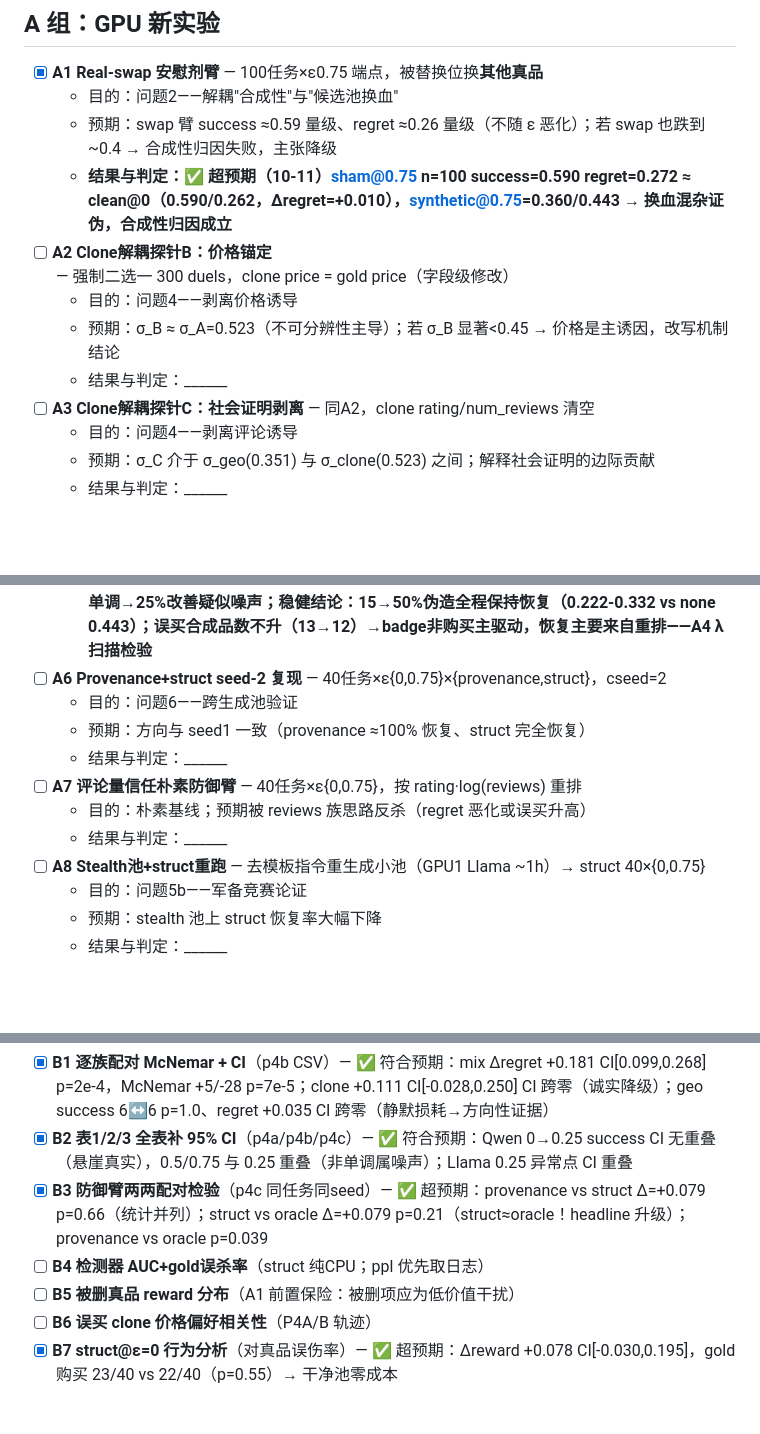
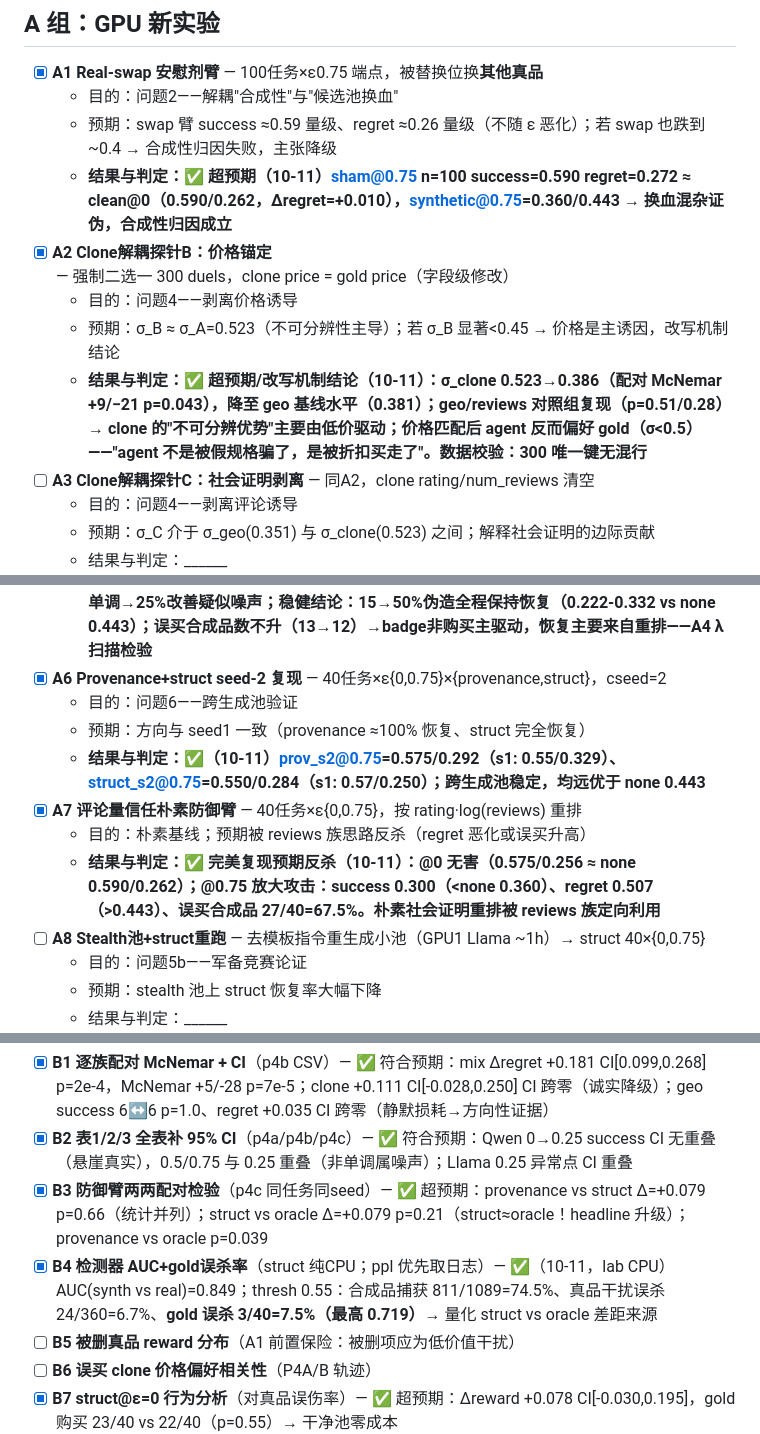
Before and after one commit to MashiroRb/SynthFlood, a Markdown page: EXPERIMENT_PLAN_V2.md, 3 parts joined by grey strips. GitHub-like rendering; blank space fills up the shorter version.

Commit message:
plan: A2 price-anchoring probe - clone sigma 0.523->0.386 (p=0.043), price is the dominant channel

```diff
--- a/EXPERIMENT_PLAN_V2.md
+++ b/EXPERIMENT_PLAN_V2.md
@@ -9,10 +9,10 @@
   - 目的：问题2——解耦"合成性"与"候选池换血"
   - 预期：swap 臂 success ≈0.59 量级、regret ≈0.26 量级（不随 ε 恶化）；若 swap 也跌到 ~0.4 → 合成性归因失败，主张降级
   - **结果与判定：✅ 超预期（10-11）sham@0.75 n=100 success=0.590 regret=0.272 ≈ clean@0（0.590/0.262，Δregret=+0.010），synthetic@0.75=0.360/0.443 → 换血混杂证伪，合成性归因成立**
-- [ ] **A2 Clone解耦探针B：价格锚定** — 强制二选一 300 duels，clone price = gold price（字段级修改）
+- [x] **A2 Clone解耦探针B：价格锚定** — 强制二选一 300 duels，clone price = gold price（字段级修改）
   - 目的：问题4——剥离价格诱导
   - 预期：σ_B ≈ σ_A=0.523（不可分辨性主导）；若 σ_B 显著<0.45 → 价格是主诱因，改写机制结论
-  - 结果与判定：______
+  - **结果与判定：✅ 超预期/改写机制结论（10-11）：σ_clone 0.523→0.386（配对 McNemar +9/−21 p=0.043），降至 geo 基线水平（0.381）；geo/reviews 对照组复现（p=0.51/0.28）→ clone 的"不可分辨优势"主要由低价驱动；价格匹配后 agent 反而偏好 gold（σ<0.5）——"agent 不是被假规格骗了，是被折扣买走了"。数据校验：300 唯一键无混行**
 - [ ] **A3 Clone解耦探针C：社会证明剥离** — 同A2，clone rating/num_reviews 清空
   - 目的：问题4——剥离评论诱导
   - 预期：σ_C 介于 σ_geo(0.351) 与 σ_clone(0.523) 之间；解释社会证明的边际贡献
@@ -25,13 +25,13 @@
   - 目的：问题5a——信道被攻破时的退化曲线
   - 预期：25% spoof 下恢复率 ≥70%；50% 下仍优于 none
   - **结果与判定：✅（10-11）spoof25=0.675/0.222（配对 Δregret=−0.107 CI[−0.191,−0.037]，+5/−0 p=0.031）、spoof50=0.575/0.332≈默认prov（0.55/0.329）。非单调→25%改善疑似噪声；稳健结论：15→50%伪造全程保持恢复（0.222-0.332 vs none 0.443）；误买合成品数不升（13→12）→badge非购买主驱动，恢复主要来自重排——A4 λ扫描检验**
-- [ ] **A6 Provenance+struct seed-2 复现** — 40任务×ε{0,0.75}×{provenance,struct}，cseed=2
+- [x] **A6 Provenance+struct seed-2 复现** — 40任务×ε{0,0.75}×{provenance,struct}，cseed=2
   - 目的：问题6——跨生成池验证
   - 预期：方向与 seed1 一致（provenance ≈100% 恢复、struct 完全恢复）
-  - 结果与判定：______
-- [ ] **A7 评论量信任朴素防御臂** — 40任务×ε{0,0.75}，按 rating·log(reviews) 重排
+  - **结果与判定：✅（10-11）prov_s2@0.75=0.575/0.292（s1: 0.55/0.329）、struct_s2@0.75=0.550/0.284（s1: 0.57/0.250）；跨生成池稳定，均远优于 none 0.443**
+- [x] **A7 评论量信任朴素防御臂** — 40任务×ε{0,0.75}，按 rating·log(reviews) 重排
   - 目的：朴素基线；预期被 reviews 族思路反杀（regret 恶化或误买升高）
-  - 结果与判定：______
+  - **结果与判定：✅ 完美复现预期反杀（10-11）：@0 无害（0.575/0.256 ≈ none 0.590/0.262）；@0.75 放大攻击：success 0.300（<none 0.360）、regret 0.507（>0.443）、误买合成品 27/40=67.5%。朴素社会证明重排被 reviews 族定向利用**
 - [ ] **A8 Stealth池+struct重跑** — 去模板指令重生成小池（GPU1 Llama ~1h）→ struct 40×{0,0.75}
   - 目的：问题5b——军备竞赛论证
   - 预期：stealth 池上 struct 恢复率大幅下降
@@ -44,7 +44,7 @@
 - [x] **B1 逐族配对 McNemar + CI**（p4b CSV）— ✅ 符合预期：mix Δregret +0.181 CI[0.099,0.268] p=2e-4，McNemar +5/-28 p=7e-5；clone +0.111 CI[-0.028,0.250] CI 跨零（诚实降级）；geo success 6↔6 p=1.0、regret +0.035 CI 跨零（静默损耗→方向性证据）
 - [x] **B2 表1/2/3 全表补 95% CI**（p4a/p4b/p4c）— ✅ 符合预期：Qwen 0→0.25 success CI 无重叠（悬崖真实），0.5/0.75 与 0.25 重叠（非单调属噪声）；Llama 0.25 异常点 CI 重叠
 - [x] **B3 防御臂两两配对检验**（p4c 同任务同seed）— ✅ 超预期：provenance vs struct Δ=+0.079 p=0.66（统计并列）；struct vs oracle Δ=+0.079 p=0.21（struct≈oracle！headline 升级）；provenance vs oracle p=0.039
-- [ ] **B4 检测器 AUC+gold误杀率**（struct 纯CPU；ppl 优先取日志）
+- [x] **B4 检测器 AUC+gold误杀率**（struct 纯CPU；ppl 优先取日志）— ✅（10-11，lab CPU）AUC(synth vs real)=0.849；thresh 0.55：合成品捕获 811/1089=74.5%、真品干扰误杀 24/360=6.7%、**gold 误杀 3/40=7.5%（最高 0.719）**→ 量化 struct vs oracle 差距来源
 - [ ] **B5 被删真品 reward 分布**（A1 前置保险：被删项应为低价值干扰）
 - [ ] **B6 误买 clone 价格偏好相关性**（P4A/B 轨迹）
 - [x] **B7 struct@ε=0 行为分析**（对真品误伤率）— ✅ 超预期：Δreward +0.078 CI[-0.030,0.195]，gold 购买 23/40 vs 22/40（p=0.55）→ 干净池零成本
```
